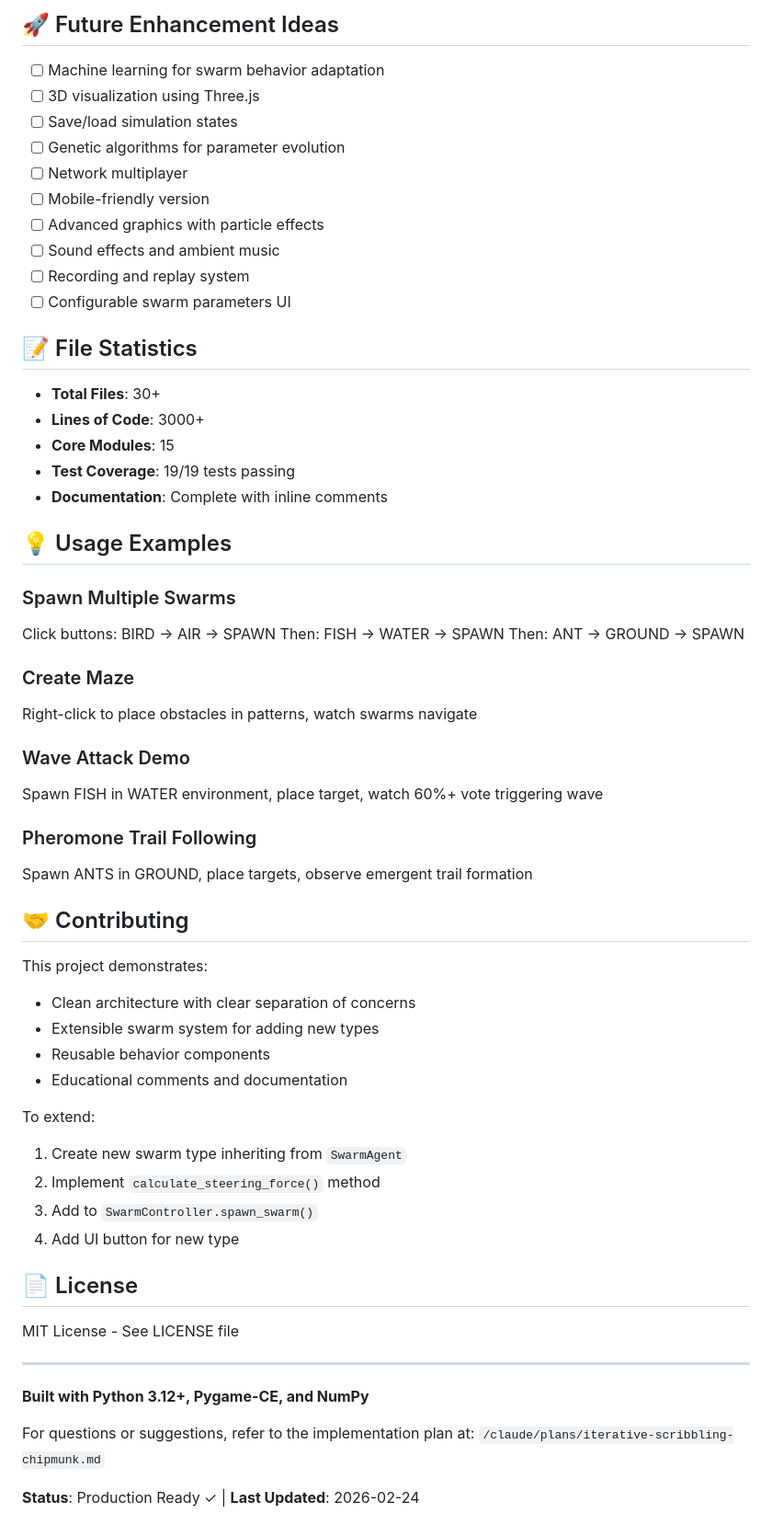
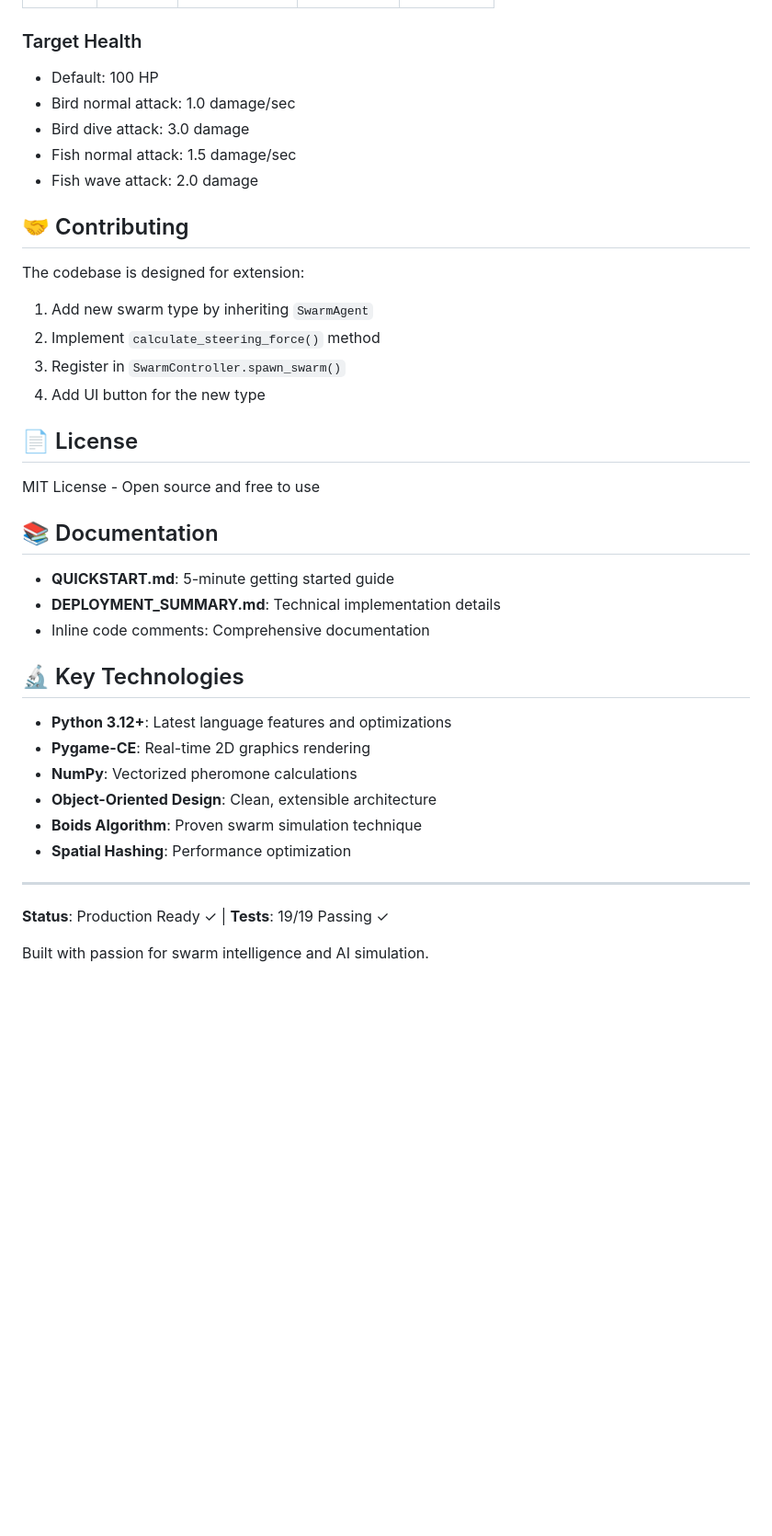
Before and after one commit to JUPUDI-VAMSI-KALYAN/swarm-simulation, a Markdown page: README.md, the part around one of its changes. Shown at 92% size. Drawn GitHub-style; blank space fills up the shorter version.

```diff
--- a/README.md
+++ b/README.md
@@ -265,63 +164,39 @@ This simulation demonstrates:
-## 🚀 Future Enhancement Ideas
-
-- [ ] Machine learning for swarm behavior adaptation
-- [ ] 3D visualization using Three.js
-- [ ] Save/load simulation states
-- [ ] Genetic algorithms for parameter evolution
-- [ ] Network multiplayer
-- [ ] Mobile-friendly version
-- [ ] Advanced graphics with particle effects
-- [ ] Sound effects and ambient music
-- [ ] Recording and replay system
-- [ ] Configurable swarm parameters UI
-
-## 📝 File Statistics
-
-- **Total Files**: 30+
-- **Lines of Code**: 3000+
-- **Core Modules**: 15
-- **Test Coverage**: 19/19 tests passing
-- **Documentation**: Complete with inline comments
-
-## 💡 Usage Examples
-
-### Spawn Multiple Swarms
-Click buttons: BIRD → AIR → SPAWN
-Then: FISH → WATER → SPAWN
-Then: ANT → GROUND → SPAWN
-
-### Create Maze
-Right-click to place obstacles in patterns, watch swarms navigate
-
-### Wave Attack Demo
-Spawn FISH in WATER environment, place target, watch 60%+ vote triggering wave
-
-### Pheromone Trail Following
-Spawn ANTS in GROUND, place targets, observe emergent trail formation
+### Target Health
+- Default: 100 HP
+- Bird normal attack: 1.0 damage/sec
+- Bird dive attack: 3.0 damage
+- Fish normal attack: 1.5 damage/sec
+- Fish wave attack: 2.0 damage
 
 ## 🤝 Contributing
 
-This project demonstrates:
-- Clean architecture with clear separation of concerns
-- Extensible swarm system for adding new types
-- Reusable behavior components
-- Educational comments and documentation
-
-To extend:
-1. Create new swarm type inheriting from `SwarmAgent`
+The codebase is designed for extension:
+1. Add new swarm type by inheriting `SwarmAgent`
 2. Implement `calculate_steering_force()` method
-3. Add to `SwarmController.spawn_swarm()`
-4. Add UI button for new type
+3. Register in `SwarmController.spawn_swarm()`
+4. Add UI button for the new type
 
 ## 📄 License
 
-MIT License - See LICENSE file
+MIT License - Open source and free to use
+
+## 📚 Documentation
+
+- **QUICKSTART.md**: 5-minute getting started guide
+- **DEPLOYMENT_SUMMARY.md**: Technical implementation details
+- Inline code comments: Comprehensive documentation
+
+## 🔬 Key Technologies
+
+- **Python 3.12+**: Latest language features and optimizations
+- **Pygame-CE**: Real-time 2D graphics rendering
+- **NumPy**: Vectorized pheromone calculations
+- **Object-Oriented Design**: Clean, extensible architecture
+- **Boids Algorithm**: Proven swarm simulation technique
+- **Spatial Hashing**: Performance optimization
 
 ---
 
-**Built with Python 3.12+, Pygame-CE, and NumPy**
+**Status**: Production Ready ✓ | **Tests**: 19/19 Passing ✓
 
-For questions or suggestions, refer to the implementation plan at:
-`/claude/plans/iterative-scribbling-chipmunk.md`
-
-**Status**: Production Ready ✓ | **Last Updated**: 2026-02-24
+Built with passion for swarm intelligence and AI simulation.
```
Also changed, not shown: other parts of README.md (+98 -199 lines).
